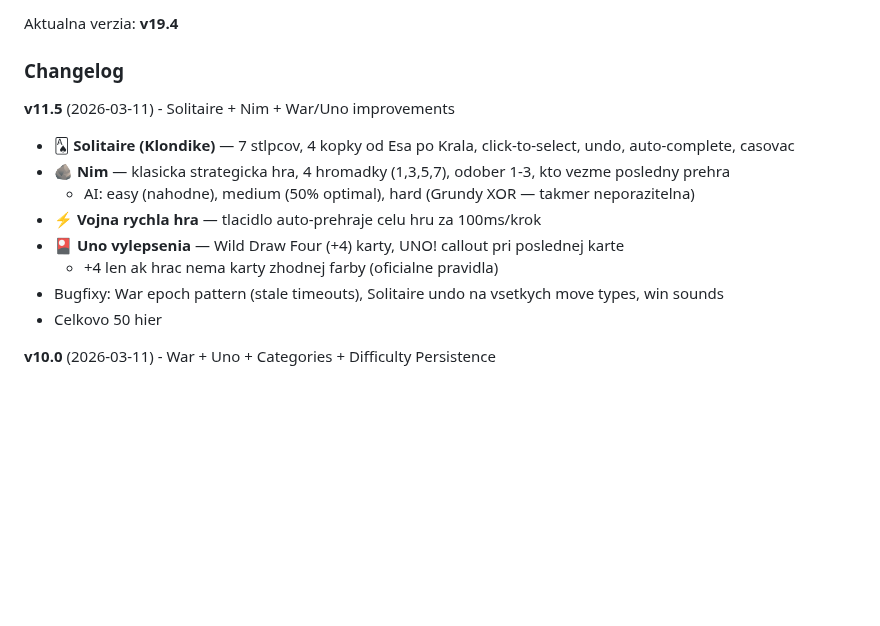
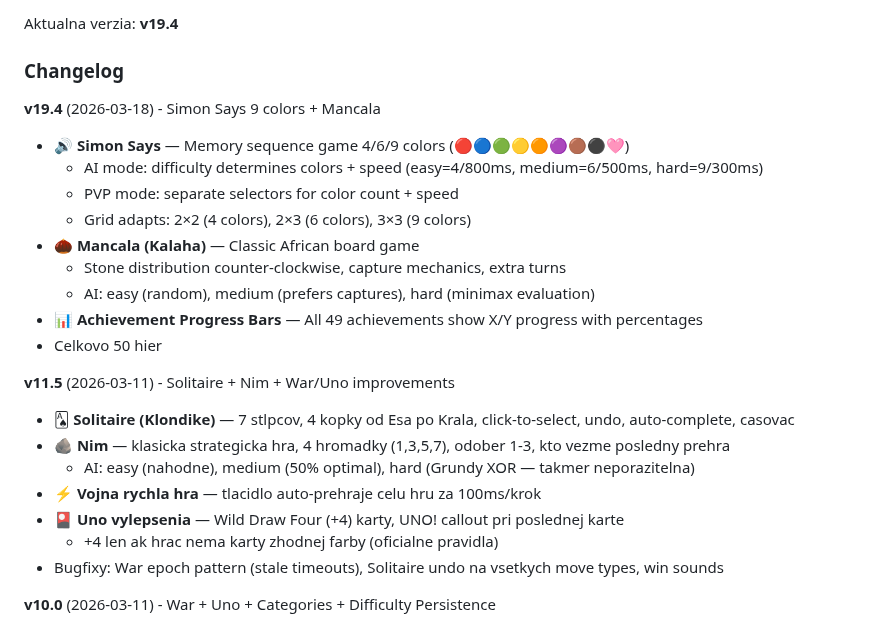
Before and after one commit to DusanOravsky/hry_deti_dusko, a Markdown page: README.md, the part around the change. GitHub-like rendering; blank space fills up the shorter version.

Commit message:
docs: add v19.4 changelog to README
Co-Authored-By: Claude Sonnet 4.5 <noreply@anthropic.com>

```diff
--- a/README.md
+++ b/README.md
@@ -171,6 +171,17 @@ Aktualna verzia: **v19.4**
 
 ### Changelog
 
+**v19.4** (2026-03-18) - Simon Says 9 colors + Mancala
+- 🔊 **Simon Says** — Memory sequence game 4/6/9 colors (🔴🔵🟢🟡🟠🟣🟤⚫🩷)
+  - AI mode: difficulty determines colors + speed (easy=4/800ms, medium=6/500ms, hard=9/300ms)
+  - PVP mode: separate selectors for color count + speed
+  - Grid adapts: 2×2 (4 colors), 2×3 (6 colors), 3×3 (9 colors)
+- 🌰 **Mancala (Kalaha)** — Classic African board game
+  - Stone distribution counter-clockwise, capture mechanics, extra turns
+  - AI: easy (random), medium (prefers captures), hard (minimax evaluation)
+- 📊 **Achievement Progress Bars** — All 49 achievements show X/Y progress with percentages
+- Celkovo 50 hier
+
 **v11.5** (2026-03-11) - Solitaire + Nim + War/Uno improvements
 - 🂡 **Solitaire (Klondike)** — 7 stlpcov, 4 kopky od Esa po Krala, click-to-select, undo, auto-complete, casovac
 - 🪨 **Nim** — klasicka strategicka hra, 4 hromadky (1,3,5,7), odober 1-3, kto vezme posledny prehra
@@ -179,7 +190,6 @@ Aktualna verzia: **v19.4**
 - 🎴 **Uno vylepsenia** — Wild Draw Four (+4) karty, UNO! callout pri poslednej karte
   - +4 len ak hrac nema karty zhodnej farby (oficialne pravidla)
 - Bugfixy: War epoch pattern (stale timeouts), Solitaire undo na vsetkych move types, win sounds
-- Celkovo 50 hier
 
 **v10.0** (2026-03-11) - War + Uno + Categories + Difficulty Persistence
 - 🃏 **Vojna (War)** — kartova hra, vyššia karta berie, vojna pri zhode, AI auto-flip
```
